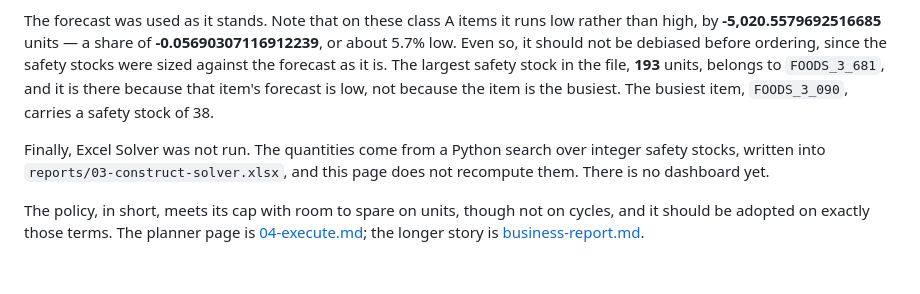
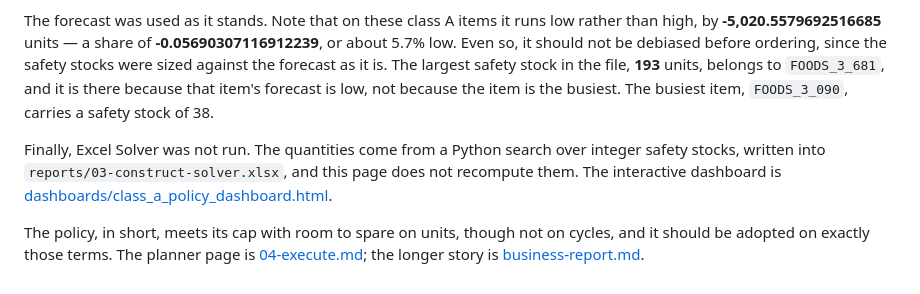
Before and after one commit to grjesusalves/supply-chain-portfolio, a Markdown page: 02-inventory-optimization/reports/executive-summary.md, the part around the change. GitHub-like rendering.

Commit message:
Point executive summary to the existing dashboard

```diff
--- a/02-inventory-optimization/reports/executive-summary.md
+++ b/02-inventory-optimization/reports/executive-summary.md
@@ -20,6 +20,6 @@ Several assumptions sit beneath these numbers, and they deserve to be stated pla
 
 The forecast was used as it stands. Note that on these class A items it runs low rather than high, by **-5,020.5579692516685** units — a share of **-0.05690307116912239**, or about 5.7% low. Even so, it should not be debiased before ordering, since the safety stocks were sized against the forecast as it is. The largest safety stock in the file, **193** units, belongs to `FOODS_3_681`, and it is there because that item's forecast is low, not because the item is the busiest. The busiest item, `FOODS_3_090`, carries a safety stock of 38.
 
-Finally, Excel Solver was not run. The quantities come from a Python search over integer safety stocks, written into `reports/03-construct-solver.xlsx`, and this page does not recompute them. There is no dashboard yet.
+Finally, Excel Solver was not run. The quantities come from a Python search over integer safety stocks, written into `reports/03-construct-solver.xlsx`, and this page does not recompute them. The interactive dashboard is [dashboards/class_a_policy_dashboard.html](../dashboards/class_a_policy_dashboard.html).
 
 The policy, in short, meets its cap with room to spare on units, though not on cycles, and it should be adopted on exactly those terms. The planner page is [04-execute.md](04-execute.md); the longer story is [business-report.md](business-report.md).
```
